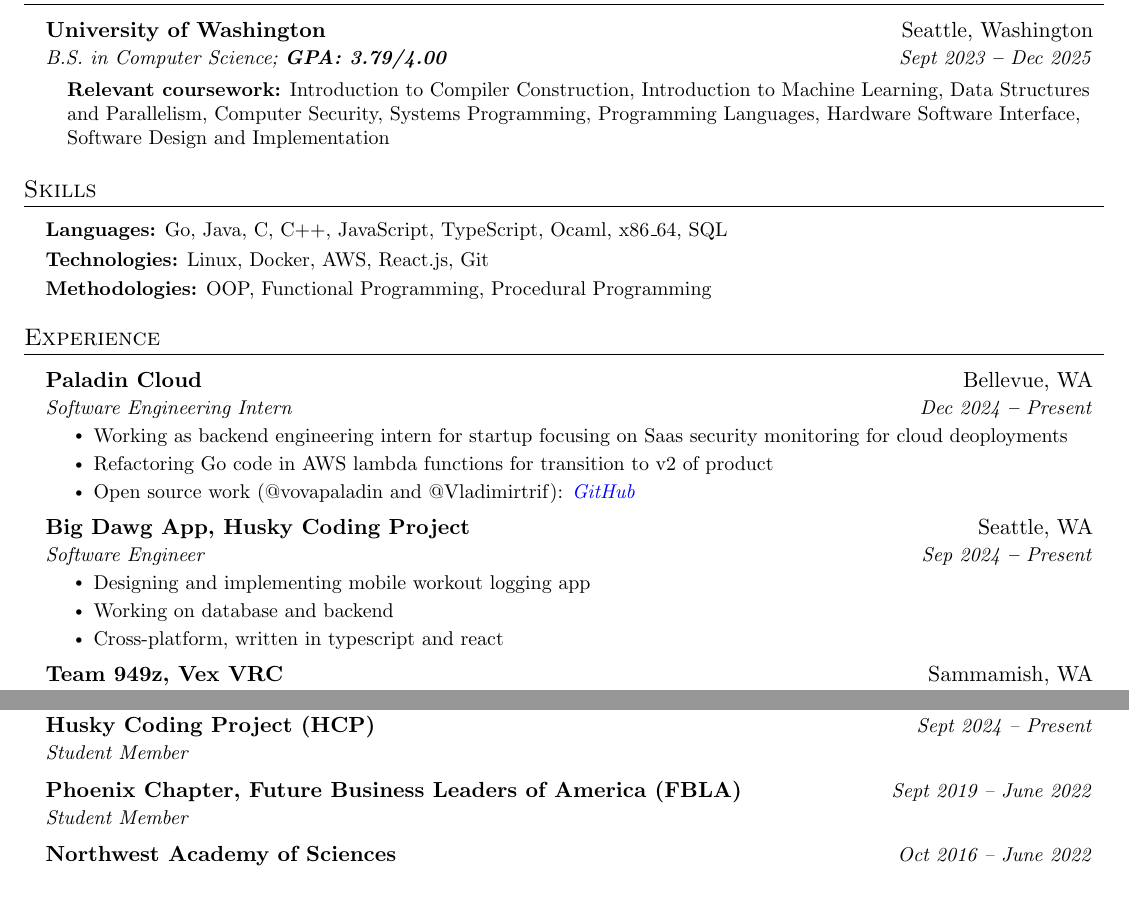
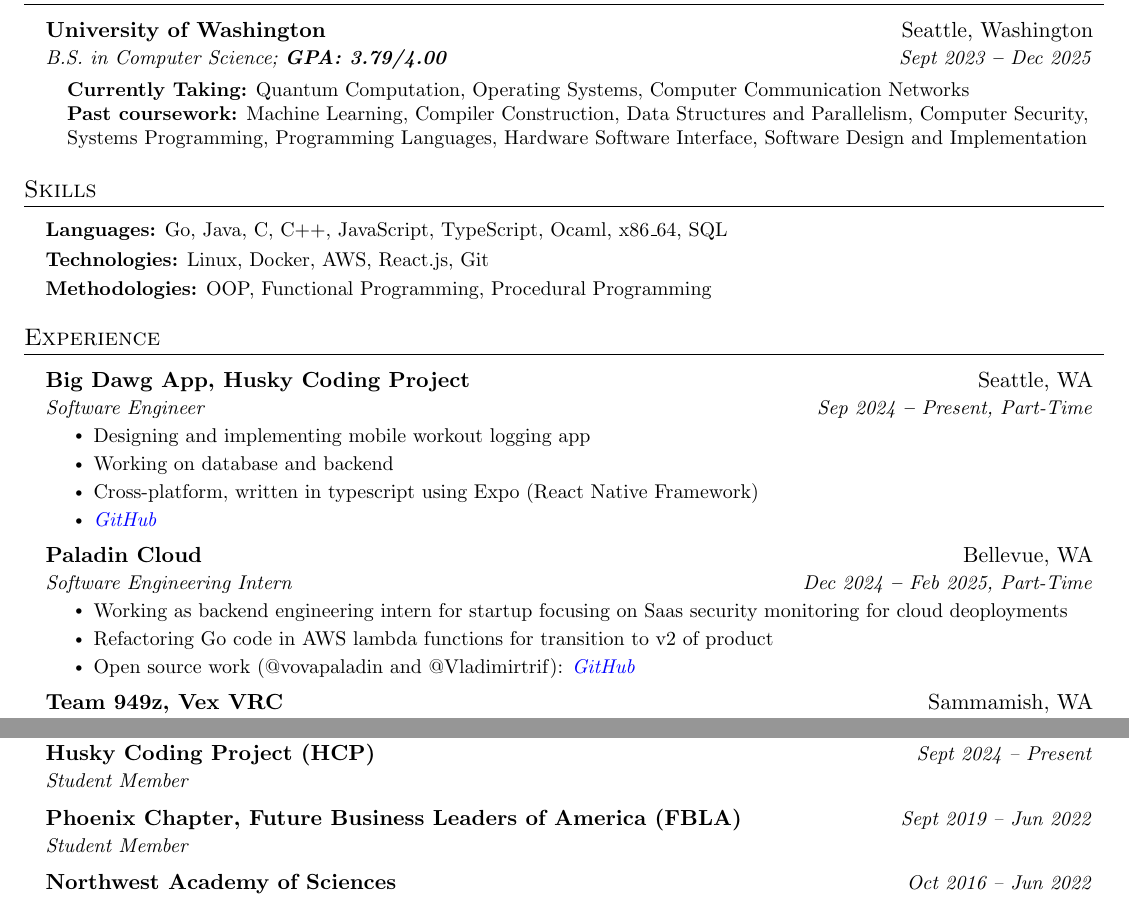
Before and after one commit to Vladimirtrif/resume, a LaTeX CV (Resume, Vladimir Trifonov.tex): two parts of pages 1 and 2 of 2, joined at a grey line, cut so that both start at the same text. Compiled offline with pdfLaTeX.

Commit message:
Minor Updates

```diff
--- a/Resume, Vladimir Trifonov.tex
+++ b/Resume, Vladimir Trifonov.tex
@@ -155,7 +155,8 @@
       {B.S. in Computer Science;   \textbf{GPA: 3.79/4.00}} {Sept 2023 \textbf{--} Dec 2025}
         \resumeSubHeadingListStart
         \small{\item{
-             \textbf{Relevant coursework:} Introduction to Compiler Construction, Introduction to Machine Learning, Data Structures and Parallelism, Computer Security,
+            \textbf{Currently Taking:} Quantum Computation, Operating Systems, Computer Communication Networks \\
+             \textbf{Past coursework:} Machine Learning, Compiler Construction, Data Structures and Parallelism, Computer Security,
               Systems Programming, Programming Languages, Hardware Software Interface, Software Design and Implementation}}
         \resumeSubHeadingListEnd
   \resumeSubHeadingListEnd
@@ -187,22 +188,23 @@
   \resumeSubHeadingListStart
 
     \resumeSubheading
-      {Paladin Cloud}{Bellevue, WA}
-      {Software Engineering Intern}{Dec 2024 \textbf{--} Present}
+      {Big Dawg App, Husky Coding Project}{Seattle, WA}
+      {Software Engineer}{Sep 2024 \textbf{--} Present, Part-Time}
         \resumeItemListStart
-            \resumeItem{Working as backend engineering intern for startup focusing on Saas security monitoring for cloud deoployments}
-            \resumeItem{Refactoring Go code in AWS lambda functions for transition to v2 of product}
-            \resumeItem{Open source work (@vovapaladin and @Vladimirtrif): \emph{\href{https://github.com/PaladinCloud/ce-extensions}{\color{blue}GitHub}} }
+            \resumeItem{Designing and implementing mobile workout logging app}
+            \resumeItem{Working on database and backend}
+            \resumeItem{Cross-platform, written in typescript using Expo (React Native Framework) }
+            \resumeItem{\emph{\href{https://github.com/hcp-uw/big-dawg}{\color{blue}GitHub}} }
         \resumeItemListEnd
 
     \resumeSubheading
-      {Big Dawg App, Husky Coding Project}{Seattle, WA}
-      {Software Engineer}{Sep 2024 \textbf{--} Present}
-        \resumeItemListStart
-            \resumeItem{Designing and implementing mobile workout logging app}
-            \resumeItem{Working on database and backend }
-            \resumeItem{Cross-platform, written in typescript and react }
-        \resumeItemListEnd
+    {Paladin Cloud}{Bellevue, WA}
+    {Software Engineering Intern}{Dec 2024 \textbf{--} Feb 2025, Part-Time}
+      \resumeItemListStart
+          \resumeItem{Working as backend engineering intern for startup focusing on Saas security monitoring for cloud deoployments}
+          \resumeItem{Refactoring Go code in AWS lambda functions for transition to v2 of product}
+          \resumeItem{Open source work (@vovapaladin and @Vladimirtrif): \emph{\href{https://github.com/PaladinCloud/ce-extensions}{\color{blue}GitHub}} }
+      \resumeItemListEnd
 
     \resumeSubheading
     {Team 949z, Vex VRC}{Sammamish, WA}
@@ -278,10 +280,10 @@
     {Husky Coding Project (HCP)}{Sept 2024 -- Present}{Student Member}
 
      \resumeOrganizationHeading
-     {Phoenix Chapter, Future Business Leaders of America (FBLA)}{Sept 2019 -- June 2022}{Student Member}
+     {Phoenix Chapter, Future Business Leaders of America (FBLA)}{Sept 2019 -- Jun 2022}{Student Member}
 
      \resumeOrganizationHeading
-     {Northwest Academy of Sciences}{Oct 2016 -- June 2022}{Student Member}
+     {Northwest Academy of Sciences}{Oct 2016 -- Jun 2022}{Student Member}
 
      \resumeOrganizationHeading
      {Inspirit AI}{Jul 2021 -- Nov 2021}{AI Scholars Student and AI ambassador}
```
Also changed, not shown: Full Time/Resume, Vladimir Trifonov.pdf (added), Resume, Vladimir Trifonov.pdf.
